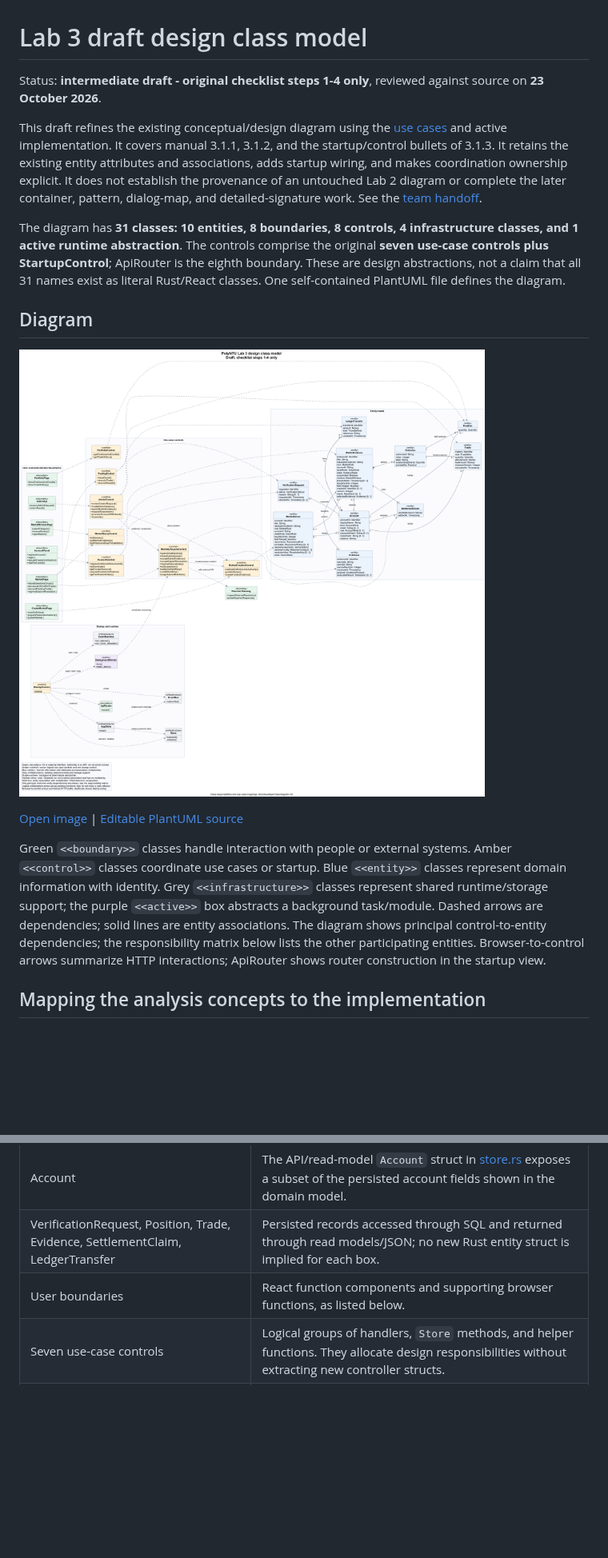
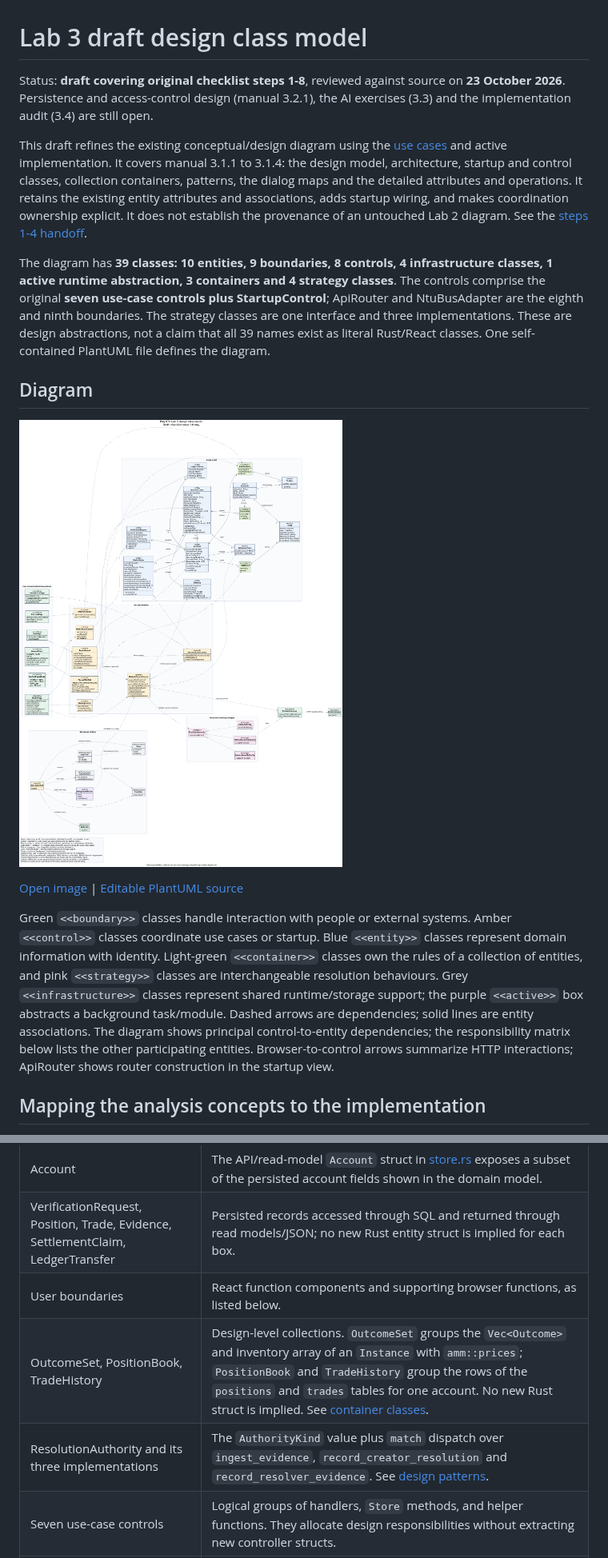
Before and after one commit to sagar2377/PolyNTU, a Markdown page: docs/developer/class-diagram.md, 2 parts joined by grey strips. Shown at 80% size. GitHub-like rendering; pictures changed too: docs/diagrams/class-diagram.png; blank space fills up the shorter version.

Commit message:
step 5-8: containers, design patterns, dialog maps, attributes and operations

```diff
--- a/docs/developer/class-diagram.md
+++ b/docs/developer/class-diagram.md
@@ -1,10 +1,10 @@
 # Lab 3 draft design class model
 
-Status: **intermediate draft - original checklist steps 1-4 only**, reviewed against source on **23 October 2026**.
+Status: **draft covering original checklist steps 1-8**, reviewed against source on **23 October 2026**. Persistence and access-control design (manual 3.2.1), the AI exercises (3.3) and the implementation audit (3.4) are still open.
 
-This draft refines the existing conceptual/design diagram using the [use cases](use-cases.md) and active implementation. It covers manual 3.1.1, 3.1.2, and the startup/control bullets of 3.1.3. It retains the existing entity attributes and associations, adds startup wiring, and makes coordination ownership explicit. It does not establish the provenance of an untouched Lab 2 diagram or complete the later container, pattern, dialog-map, and detailed-signature work. See the [team handoff](../../lab3/steps-1-4-handoff.md).
+This draft refines the existing conceptual/design diagram using the [use cases](use-cases.md) and active implementation. It covers manual 3.1.1 to 3.1.4: the design model, architecture, startup and control classes, collection containers, patterns, the dialog maps and the detailed attributes and operations. It retains the existing entity attributes and associations, adds startup wiring, and makes coordination ownership explicit. It does not establish the provenance of an untouched Lab 2 diagram. See the [steps 1-4 handoff](../../lab3/steps-1-4-handoff.md).
 
-The diagram has **31 classes: 10 entities, 8 boundaries, 8 controls, 4 infrastructure classes, and 1 active runtime abstraction**. The controls comprise the original **seven use-case controls plus StartupControl**; ApiRouter is the eighth boundary. These are design abstractions, not a claim that all 31 names exist as literal Rust/React classes. One self-contained PlantUML file defines the diagram.
+The diagram has **39 classes: 10 entities, 9 boundaries, 8 controls, 4 infrastructure classes, 1 active runtime abstraction, 3 containers and 4 strategy classes**. The controls comprise the original **seven use-case controls plus StartupControl**; ApiRouter and NtuBusAdapter are the eighth and ninth boundaries. The strategy classes are one interface and three implementations. These are design abstractions, not a claim that all 39 names exist as literal Rust/React classes. One self-contained PlantUML file defines the diagram.
 
 ## Diagram
 
@@ -12,7 +12,7 @@ The diagram has **31 classes: 10 entities, 8 boundaries, 8 controls, 4 infrastru
 
 [Open image](../diagrams/class-diagram.png) | [Editable PlantUML source](../diagrams/class-diagram.puml)
 
-Green `<<boundary>>` classes handle interaction with people or external systems. Amber `<<control>>` classes coordinate use cases or startup. Blue `<<entity>>` classes represent domain information with identity. Grey `<<infrastructure>>` classes represent shared runtime/storage support; the purple `<<active>>` box abstracts a background task/module. Dashed arrows are dependencies; solid lines are entity associations. The diagram shows principal control-to-entity dependencies; the responsibility matrix below lists the other participating entities. Browser-to-control arrows summarize HTTP interactions; ApiRouter shows router construction in the startup view.
+Green `<<boundary>>` classes handle interaction with people or external systems. Amber `<<control>>` classes coordinate use cases or startup. Blue `<<entity>>` classes represent domain information with identity. Light-green `<<container>>` classes own the rules of a collection of entities, and pink `<<strategy>>` classes are interchangeable resolution behaviours. Grey `<<infrastructure>>` classes represent shared runtime/storage support; the purple `<<active>>` box abstracts a background task/module. Dashed arrows are dependencies; solid lines are entity associations. The diagram shows principal control-to-entity dependencies; the responsibility matrix below lists the other participating entities. Browser-to-control arrows summarize HTTP interactions; ApiRouter shows router construction in the startup view.
 
 ## Mapping the analysis concepts to the implementation
 
@@ -25,6 +25,8 @@ The ten existing entity definitions and their association multiplicities are pre
 | Account | The API/read-model `Account` struct in [store.rs](../../backend/src/store.rs) exposes a subset of the persisted account fields shown in the domain model. |
 | VerificationRequest, Position, Trade, Evidence, SettlementClaim, LedgerTransfer | Persisted records accessed through SQL and returned through read models/JSON; no new Rust entity struct is implied for each box. |
 | User boundaries | React function components and supporting browser functions, as listed below. |
+| OutcomeSet, PositionBook, TradeHistory | Design-level collections. `OutcomeSet` groups the `Vec<Outcome>` and inventory array of an `Instance` with `amm::prices`; `PositionBook` and `TradeHistory` group the rows of the `positions` and `trades` tables for one account. No new Rust struct is implied. See [container classes](#container-classes). |
+| ResolutionAuthority and its three implementations | The `AuthorityKind` value plus `match` dispatch over `ingest_evidence`, `record_creator_resolution` and `record_resolver_evidence`. See [design patterns](#design-patterns). |
 | Seven use-case controls | Logical groups of handlers, `Store` methods, and helper functions. They allocate design responsibilities without extracting new controller structs. |
 | Startup/runtime boxes | Existing structs or named functions/modules, as listed in the startup table. |
 
```
Also changed, not shown: other parts of docs/developer/class-diagram.md (+48 -3 lines), lab3/architecture.md (+1 -1 lines), docs/diagrams/dialog-map.png, lab3/class-diagram.png, lab3/dialog-map-resolve.png (added), lab3/dialog-map-trade.png (added), lab3/dialog-map.png (added), 6 other files.
